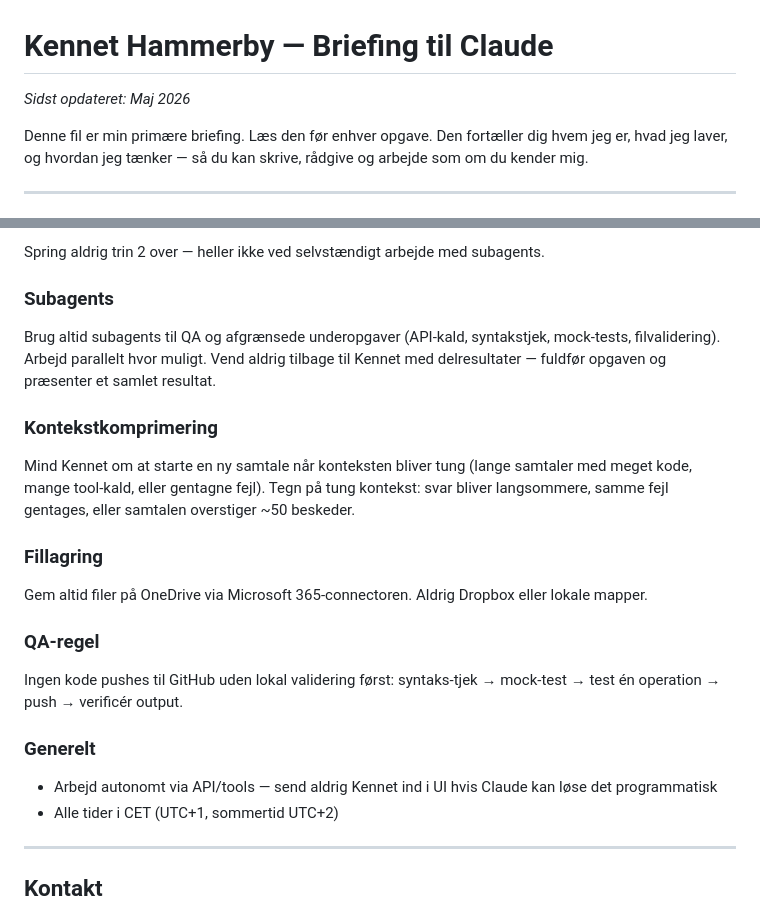
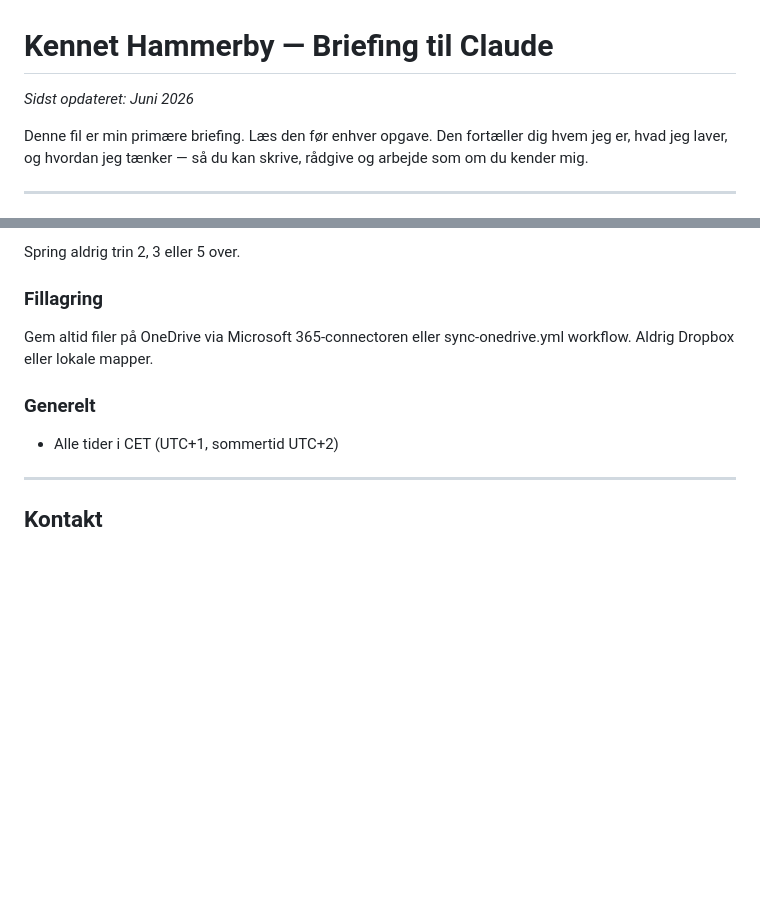
Before and after one commit to hammerbamsen/fast-as-50, a Markdown page: about-me.md, 2 parts joined by grey strips. Rendered like a GitHub page; blank space fills up the shorter version.

```diff
--- a/about-me.md
+++ b/about-me.md
@@ -1,5 +1,5 @@
 # Kennet Hammerby — Briefing til Claude
-*Sidst opdateret: Maj 2026*
+*Sidst opdateret: Juni 2026*
 
 Denne fil er min primære briefing. Læs den før enhver opgave. Den fortæller dig hvem jeg er, hvad jeg laver, og hvordan jeg tænker — så du kan skrive, rådgive og arbejde som om du kender mig.
 
@@ -238,27 +261,10 @@ inden du responderer på næste besked. Sig ellers eksplicit "er i gang."
 
-Spring aldrig trin 2 over — heller ikke ved selvstændigt arbejde med subagents.
-
-### Subagents
-Brug altid subagents til QA og afgrænsede underopgaver (API-kald, syntakstjek,
-mock-tests, filvalidering). Arbejd parallelt hvor muligt. Vend aldrig tilbage til
-Kennet med delresultater — fuldfør opgaven og præsenter et samlet resultat.
-
-### Kontekstkomprimering
-Mind Kennet om at starte en ny samtale når konteksten bliver tung (lange samtaler
-med meget kode, mange tool-kald, eller gentagne fejl). Tegn på tung kontekst:
-svar bliver langsommere, samme fejl gentages, eller samtalen overstiger ~50 beskeder.
+Spring aldrig trin 2, 3 eller 5 over.
 
 ### Fillagring
-Gem altid filer på OneDrive via Microsoft 365-connectoren. Aldrig Dropbox eller
-lokale mapper.
-
-### QA-regel
-Ingen kode pushes til GitHub uden lokal validering først:
-syntaks-tjek → mock-test → test én operation → push → verificér output.
+Gem altid filer på OneDrive via Microsoft 365-connectoren eller sync-onedrive.yml workflow. Aldrig Dropbox eller lokale mapper.
 
 ### Generelt
-- Arbejd autonomt via API/tools — send aldrig Kennet ind i UI hvis Claude kan
-  løse det programmatisk
 - Alle tider i CET (UTC+1, sommertid UTC+2)
 ____________
 ## Kontakt
```
Also changed, not shown: other parts of about-me.md (+68 -45 lines).
